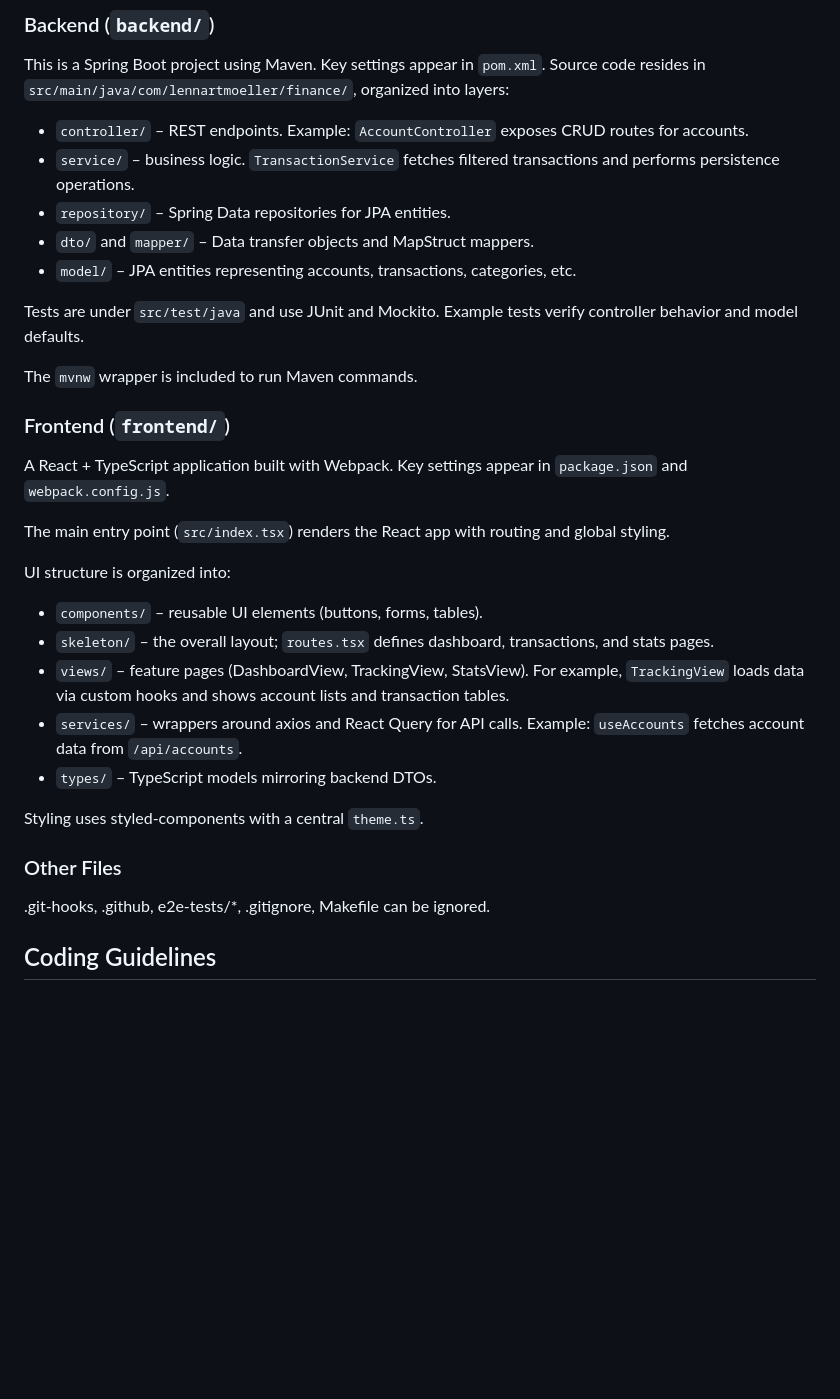
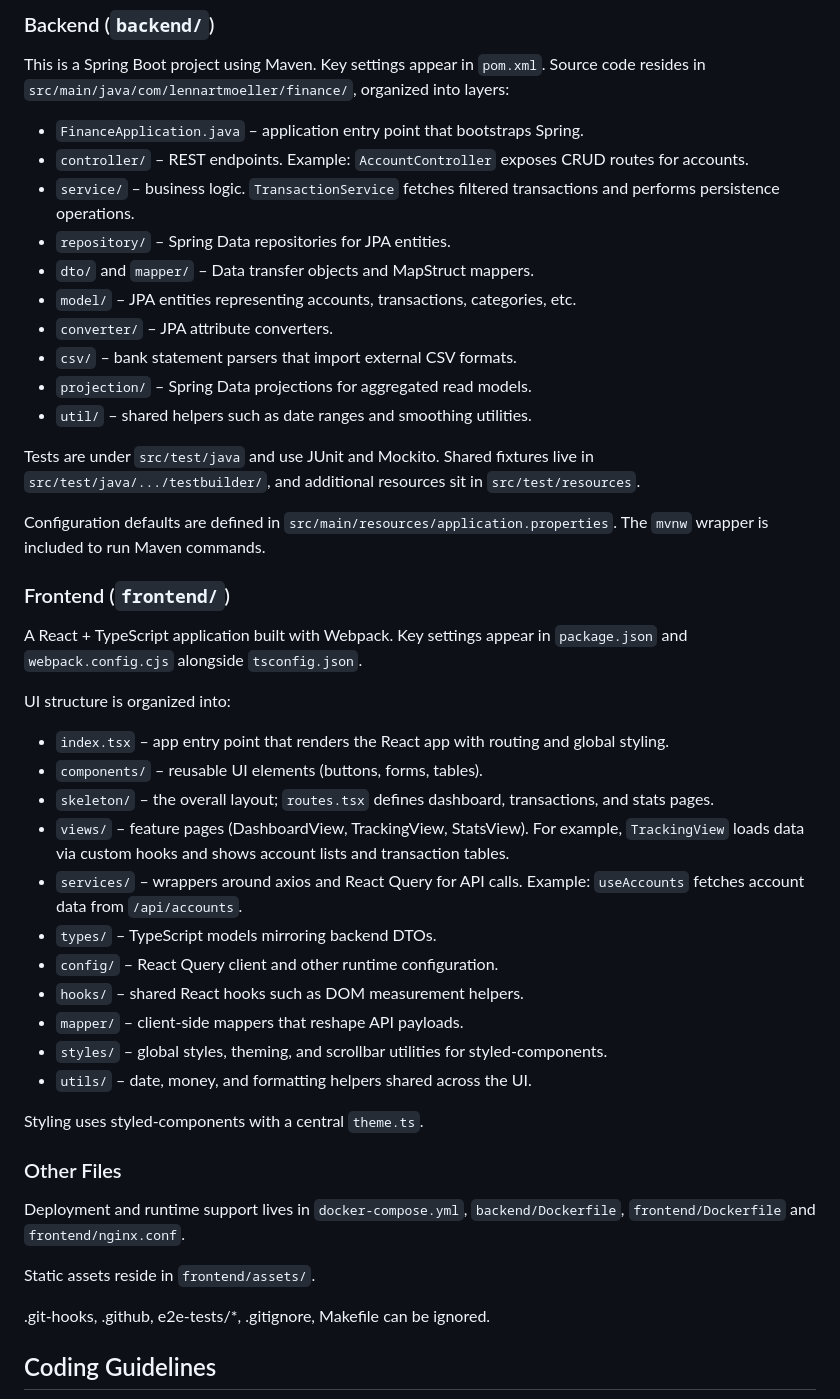
Before and after one commit to lennartmoeller/Finance, a Markdown page: AGENTS.md, the part around the change. Rendered like a GitHub page; blank space fills up the shorter version.

Commit message:
chore: update project structure

```diff
--- a/AGENTS.md
+++ b/AGENTS.md
@@ -8,33 +8,46 @@ This Agents.md file provides comprehensive guidance for AI agents working with t
 
 This is a Spring Boot project using Maven. Key settings appear in `pom.xml`. Source code resides in `src/main/java/com/lennartmoeller/finance/`, organized into layers:
 
+- `FinanceApplication.java` – application entry point that bootstraps Spring.
 - `controller/` – REST endpoints. Example: `AccountController` exposes CRUD routes for accounts.
 - `service/` – business logic. `TransactionService` fetches filtered transactions and performs persistence operations.
 - `repository/` – Spring Data repositories for JPA entities.
 - `dto/` and `mapper/` – Data transfer objects and MapStruct mappers.
 - `model/` – JPA entities representing accounts, transactions, categories, etc.
+- `converter/` – JPA attribute converters.
+- `csv/` – bank statement parsers that import external CSV formats.
+- `projection/` – Spring Data projections for aggregated read models.
+- `util/` – shared helpers such as date ranges and smoothing utilities.
 
-Tests are under `src/test/java` and use JUnit and Mockito. Example tests verify controller behavior and model defaults.
+Tests are under `src/test/java` and use JUnit and Mockito. Shared fixtures live in `src/test/java/.../testbuilder/`, and additional resources sit in `src/test/resources`.
 
-The `mvnw` wrapper is included to run Maven commands.
+Configuration defaults are defined in `src/main/resources/application.properties`. The `mvnw` wrapper is included to run Maven commands.
 
 ### Frontend (`frontend/`)
 
-A React + TypeScript application built with Webpack. Key settings appear in `package.json` and `webpack.config.js`.
-
-The main entry point (`src/index.tsx`) renders the React app with routing and global styling.
+A React + TypeScript application built with Webpack. Key settings appear in `package.json` and `webpack.config.cjs` alongside `tsconfig.json`.
 
 UI structure is organized into:
 
+- `index.tsx` – app entry point that renders the React app with routing and global styling.
 - `components/` – reusable UI elements (buttons, forms, tables).
 - `skeleton/` – the overall layout; `routes.tsx` defines dashboard, transactions, and stats pages.
 - `views/` – feature pages (DashboardView, TrackingView, StatsView). For example, `TrackingView` loads data via custom hooks and shows account lists and transaction tables.
 - `services/` – wrappers around axios and React Query for API calls. Example: `useAccounts` fetches account data from `/api/accounts`.
 - `types/` – TypeScript models mirroring backend DTOs.
+- `config/` – React Query client and other runtime configuration.
+- `hooks/` – shared React hooks such as DOM measurement helpers.
+- `mapper/` – client-side mappers that reshape API payloads.
+- `styles/` – global styles, theming, and scrollbar utilities for styled-components.
+- `utils/` – date, money, and formatting helpers shared across the UI.
 
 Styling uses styled-components with a central `theme.ts`.
 
 ### Other Files
+
+Deployment and runtime support lives in `docker-compose.yml`, `backend/Dockerfile`, `frontend/Dockerfile` and `frontend/nginx.conf`.
+
+Static assets reside in `frontend/assets/`.
 
 .git-hooks, .github, e2e-tests/*, .gitignore, Makefile can be ignored.
 
```
